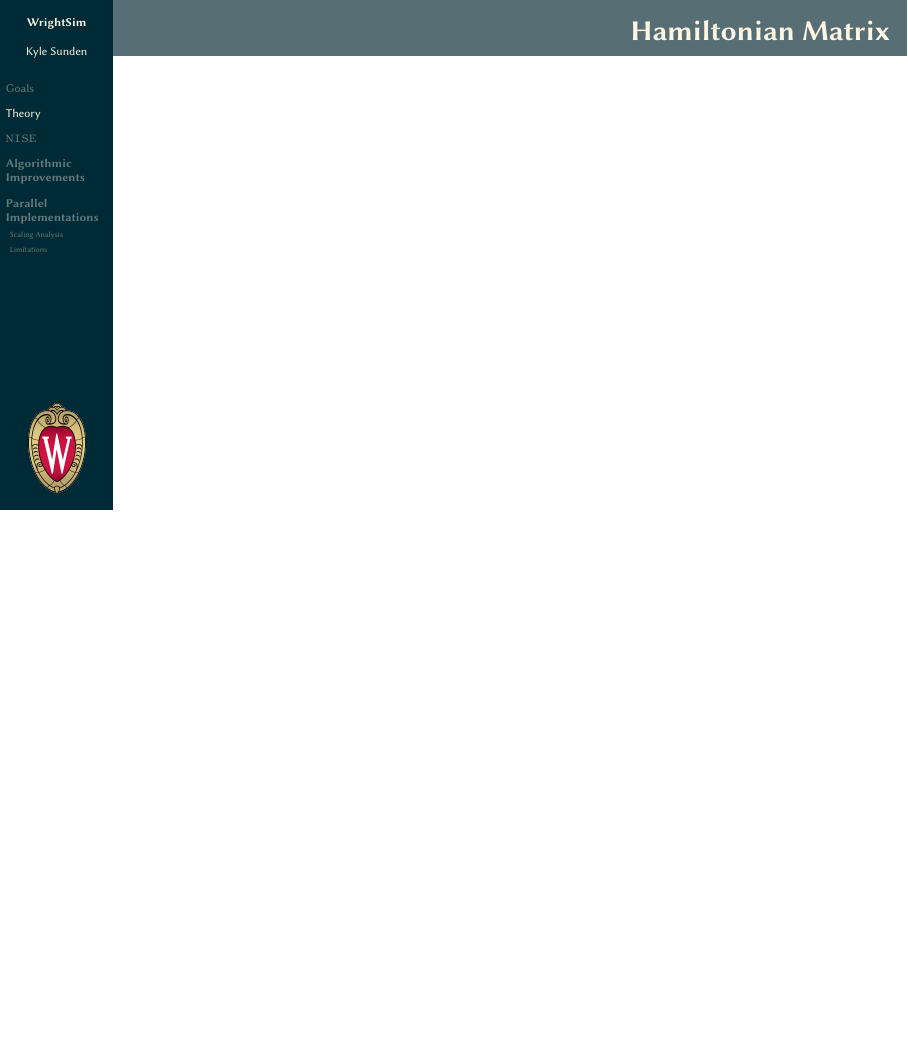
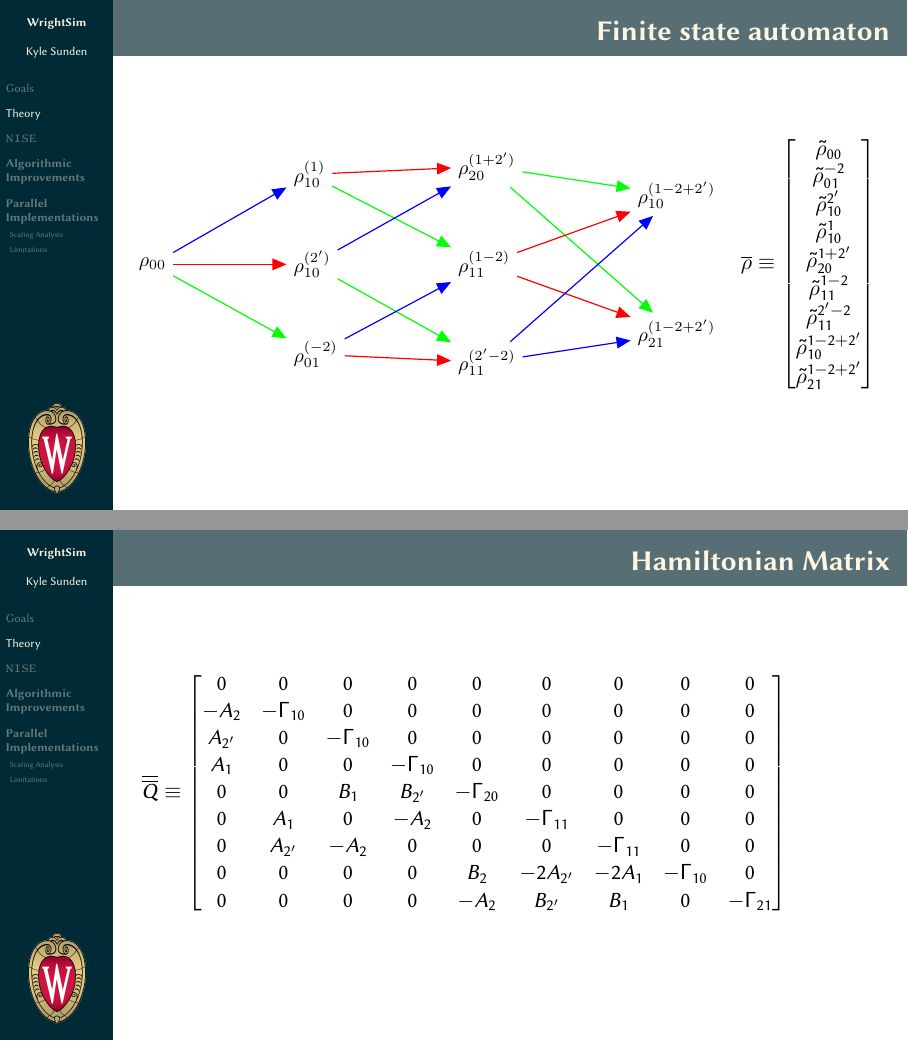
Before and after one commit to wright-group/WrightSim, LaTeX slides (slides/presentation.tex): page 7 of 14 before the commit and pages 6 and 7 of 14 after it, the two joined at a grey line, the shorter picture padded with empty space. Compiled offline with pdfLaTeX.

Commit message:
equations

```diff
--- a/slides/presentation.tex
+++ b/slides/presentation.tex
@@ -6,6 +6,7 @@
 \usepackage{xcolor}
 \usepackage{textpos}
 
+\usepackage{amsmath,amsfonts,amsthm} % Math packages
 % theme coercion
 \usetheme[width=2cm]{Hannover}
 \usecolortheme{beaver}
@@ -128,12 +130,45 @@
 \column{0.8\textwidth}
 \includegraphics[width=\textwidth]{Matrix_Flow_Diagram}
 \column{0.2\textwidth}
-%TODO include image/caption, and rho vector
+\begin{math}
+\overline{\rho} \equiv
+\begin{bmatrix}
+\tilde{\rho}_{00} \\
+\tilde{\rho}_{01}^{{-2}} \\
+\tilde{\rho}_{10}^{{2^\prime}} \\
+\tilde{\rho}_{10}^{{1}} \\
+\tilde{\rho}_{20}^{{1+2^\prime}} \\
+\tilde{\rho}_{11}^{{1-2}} \\
+\tilde{\rho}_{11}^{{2^\prime-2}} \\
+\tilde{\rho}_{10}^{{1-2+2^\prime}} \\
+\tilde{\rho}_{21}^{{1-2+2^\prime}}
+\end{bmatrix}
+\end{math}
 \end{columns}
 \end{frame}
 
 \begin{frame}{\textbf{Hamiltonian Matrix}}
-%TODO include Variables, matrix, and short discription
+%\begin{math}
+%A_1 &\equiv& \frag{i} {2} \mu_{10}e^{-i\omega_1\tau_1)c_1(t-\tau_1)e^{i(\omega_1-\omega_{10})t} \\
+%A_2 &\equiv& \frag{i} {2} \mu_{10}e^{-i\omega_2\tau_2)c_2(t-\tau_2)e^{i(\omega_2-\omega_{10})t} \\
+%A_{2^\prime} &\equiv& \frag{i} {2} \mu_{10}e^{-i\omega_{2^\prime}\tau_{2^\prime})c_{2^\prime}(t-\tau_{2^\prime})e^{i(\omega_{2^\prime}-\omega_{10})t} \\
+%B_1 &\equiv& \frag{i} {2} \mu_{21}e^{-i\omega_1\tau_1)c_1(t-\tau_1)e^{i(\omega_1-\omega_{21})t} \\
+%B_2 &\equiv& \frag{i} {2} \mu_{21}e^{-i\omega_2\tau_2)c_2(t-\tau_2)e^{i(\omega_2-\omega_{21})t} \\
+%B_{2^\prime} &\equiv& \frag{i} {2} \mu_{21}e^{-i\omega_{2^\prime}\tau_{2^\prime})c_1(t-\tau_{2^\prime})e^{i(\omega_{2^\prime}-\omega_{21})t} \\
+\begin{math}
+\overline{\overline{Q}} \equiv
+\begin{bmatrix}
+	0 & 0 & 0 & 0 & 0 & 0 & 0 & 0 & 0 \\
+	-A_2 & -\Gamma_{10} & 0 & 0 & 0 & 0 & 0 & 0 & 0 \\
+	A_{2^\prime} & 0 & -\Gamma_{10} & 0 & 0 & 0 & 0 & 0 & 0 \\
+	A_1 & 0 & 0 & -\Gamma_{10} & 0 & 0 & 0 & 0 & 0 \\
+	0 & 0 & B_1 & B_{2^\prime} & -\Gamma_{20} & 0 & 0 & 0 & 0 \\
+	0 & A_1 & 0 & -A_2 & 0 & -\Gamma_{11} & 0 & 0 & 0 \\
+	0 & A_{2^\prime} & -A_2 & 0 & 0 & 0 & -\Gamma_{11} & 0 & 0 \\
+	0 & 0 & 0 & 0 & B_2 & -2A_{2^\prime} & -2A_1 & -\Gamma_{10} & 0 \\
+	0 & 0 & 0 & 0 & -A_2 & B_{2^\prime} & B_1 & 0 & -\Gamma_{21}
+\end{bmatrix}
+\end{math}
 \end{frame}
 
 
```
Also changed, not shown: slides/presentation.pdf, slides/presentation.tex (5 more changed lines).
